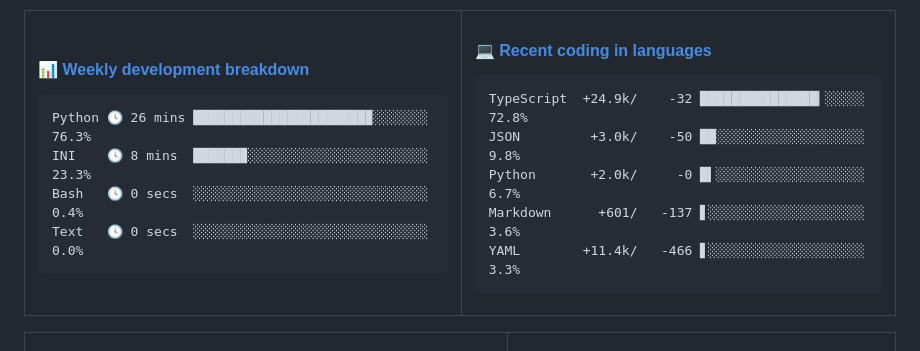
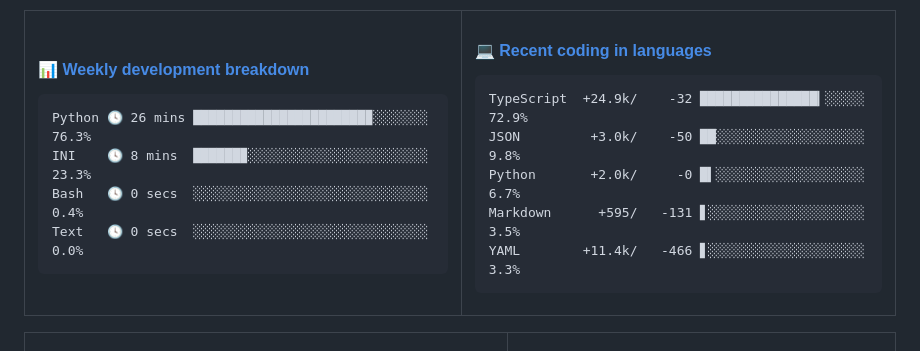
Before and after one commit to Viper373/Viper373, a Markdown page: README.md, the part around the change. Rendered like a GitHub page.

Commit message:
更新语言使用统计 [自动]

````diff
--- a/README.md
+++ b/README.md
@@ -48,10 +48,10 @@ Text   🕓 0 secs  ░░░░░░░░░░░░░░░░░░░░
 <!-- lang-box start -->
 #### <a href="https://gist.github.com/f12b1909e28c47d7343c80b9590fe61c" target="_blank">💻 Recent coding in languages</a>
 ```text
-TypeScript  +24.9k/    -32 ███████████████▎░░░░░ 72.8%
+TypeScript  +24.9k/    -32 ███████████████▎░░░░░ 72.9%
 JSON         +3.0k/    -50 ██░░░░░░░░░░░░░░░░░░░  9.8%
 Python       +2.0k/     -0 █▍░░░░░░░░░░░░░░░░░░░  6.7%
-Markdown      +601/   -137 ▋░░░░░░░░░░░░░░░░░░░░  3.6%
+Markdown      +595/   -131 ▋░░░░░░░░░░░░░░░░░░░░  3.5%
 YAML        +11.4k/   -466 ▋░░░░░░░░░░░░░░░░░░░░  3.3%
 ```
 <!-- Powered by https://github.com/Viper373/lang-box . -->
````
